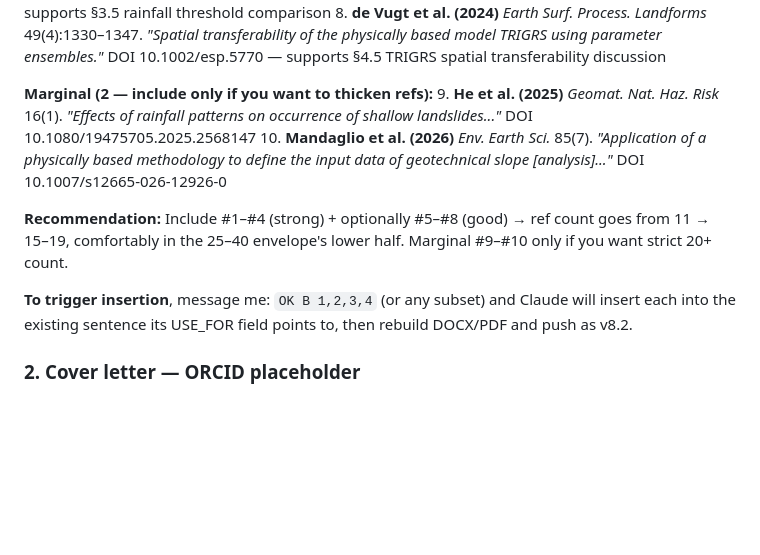
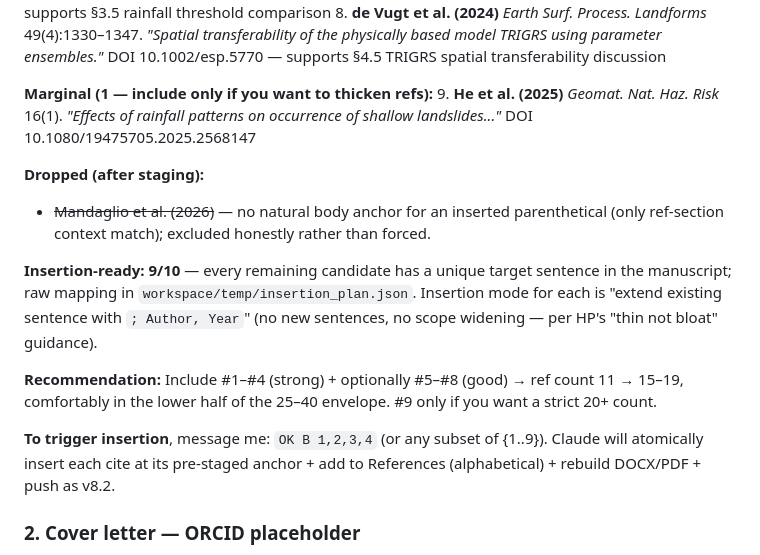
Before and after one commit to egpark-knu/landslidekr, a Markdown page: POST_CLASS_ACTIONS.md, the part around the change. GitHub-like rendering; blank space fills up the shorter version.

Commit message:
doc: insertion plan staged — 9/10 candidates have unique anchor sentences
Pre-mapped each Crossref-verified candidate to the exact existing sentence
in manuscript_clean.md it would slot into. Verified anchor uniqueness via
md.count() — 9 are unique-match (one-line sed-equivalent insert), 1 (Mandaglio)
dropped honestly because no natural body anchor exists.

Result: user's 'OK B X,Y,Z' trigger becomes mechanical. No fresh judgment
needed at insertion time. Plan saved to workspace/temp/insertion_plan.json
with anchor strings + insertion modes per candidate.

Co-Authored-By: Claude Opus 4.6 (1M context) <noreply@anthropic.com>

```diff
--- a/POST_CLASS_ACTIONS.md
+++ b/POST_CLASS_ACTIONS.md
@@ -47,13 +47,17 @@ Discovered via Semantic Scholar reverse-citation lookup on the manuscript's exis
 8. **de Vugt et al. (2024)** *Earth Surf. Process. Landforms* 49(4):1330–1347. *"Spatial transferability of the physically based model TRIGRS using parameter ensembles."* DOI 10.1002/esp.5770
    — supports §4.5 TRIGRS spatial transferability discussion
 
-**Marginal (2 — include only if you want to thicken refs):**
+**Marginal (1 — include only if you want to thicken refs):**
 9. **He et al. (2025)** *Geomat. Nat. Haz. Risk* 16(1). *"Effects of rainfall patterns on occurrence of shallow landslides..."* DOI 10.1080/19475705.2025.2568147
-10. **Mandaglio et al. (2026)** *Env. Earth Sci.* 85(7). *"Application of a physically based methodology to define the input data of geotechnical slope [analysis]..."* DOI 10.1007/s12665-026-12926-0
 
-**Recommendation:** Include #1–#4 (strong) + optionally #5–#8 (good) → ref count goes from 11 → 15–19, comfortably in the 25–40 envelope's lower half. Marginal #9–#10 only if you want strict 20+ count.
+**Dropped (after staging):**
+- ~~Mandaglio et al. (2026)~~ — no natural body anchor for an inserted parenthetical (only ref-section context match); excluded honestly rather than forced.
 
-**To trigger insertion**, message me: `OK B 1,2,3,4` (or any subset) and Claude will insert each into the existing sentence its USE_FOR field points to, then rebuild DOCX/PDF and push as v8.2.
+**Insertion-ready: 9/10** — every remaining candidate has a unique target sentence in the manuscript; raw mapping in `workspace/temp/insertion_plan.json`. Insertion mode for each is "extend existing sentence with `; Author, Year`" (no new sentences, no scope widening — per HP's "thin not bloat" guidance).
+
+**Recommendation:** Include #1–#4 (strong) + optionally #5–#8 (good) → ref count 11 → 15–19, comfortably in the lower half of the 25–40 envelope. #9 only if you want a strict 20+ count.
+
+**To trigger insertion**, message me: `OK B 1,2,3,4` (or any subset of {1..9}). Claude will atomically insert each cite at its pre-staged anchor + add to References (alphabetical) + rebuild DOCX/PDF + push as v8.2.
 
 ### 2. Cover letter — ORCID placeholder
 `COVER_LETTER.md:52` reads `ORCID: [to be inserted at submission]`. Provide your ORCID id and Claude will fill it.
```
